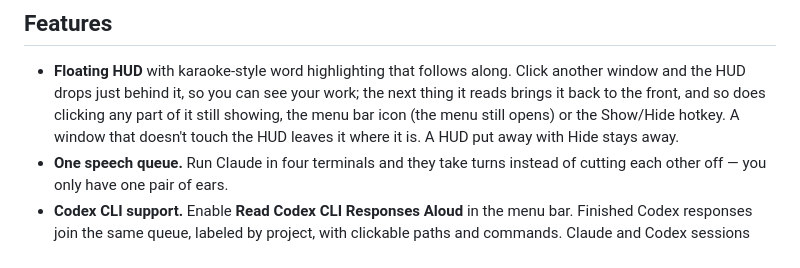
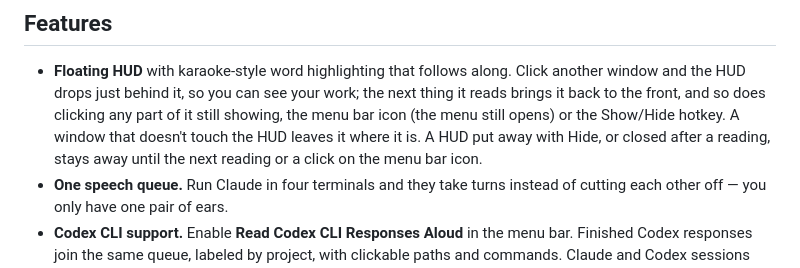
Before and after one commit to chris-jk/SpeakHUD, a Markdown page: README.md, the part around the change. Drawn GitHub-style.

Commit message:
README: menu bar icon brings the HUD back
Co-Authored-By: Claude Opus 5.5 <noreply@anthropic.com>

```diff
--- a/README.md
+++ b/README.md
@@ -16,7 +16,8 @@ a standalone app.
   window and the HUD drops just behind it, so you can see your work; the next thing it
   reads brings it back to the front, and so does clicking any part of it still showing,
   the menu bar icon (the menu still opens) or the Show/Hide hotkey. A window that doesn't
-  touch the HUD leaves it where it is. A HUD put away with Hide stays away.
+  touch the HUD leaves it where it is. A HUD put away with Hide, or closed after a
+  reading, stays away until the next reading or a click on the menu bar icon.
 - **One speech queue.** Run Claude in four terminals and they take turns instead of
   cutting each other off — you only have one pair of ears.
 - **Codex CLI support.** Enable **Read Codex CLI Responses Aloud** in the menu bar.
```
